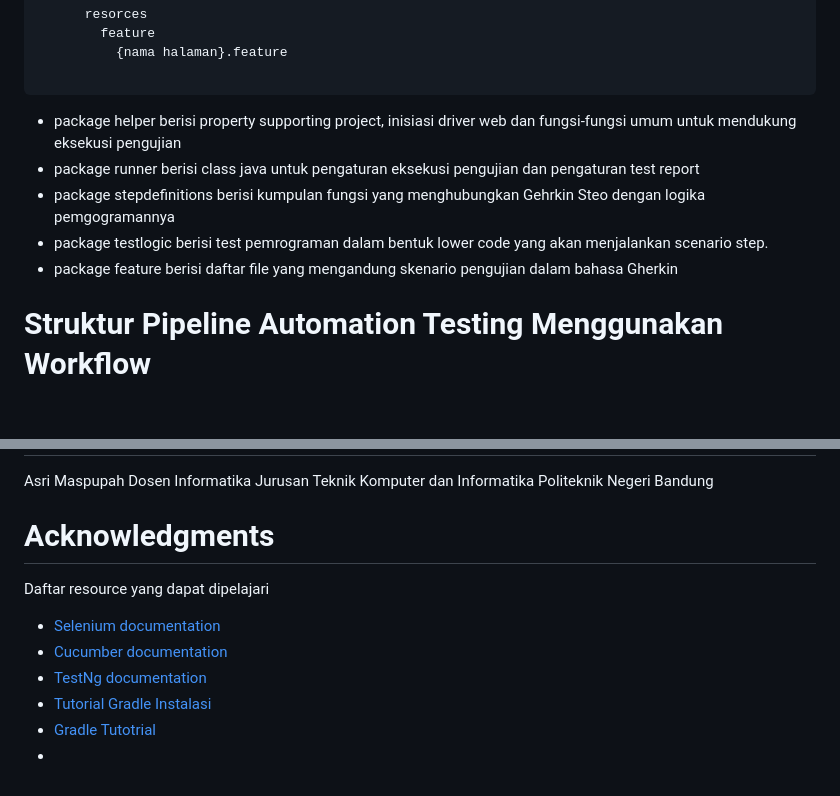
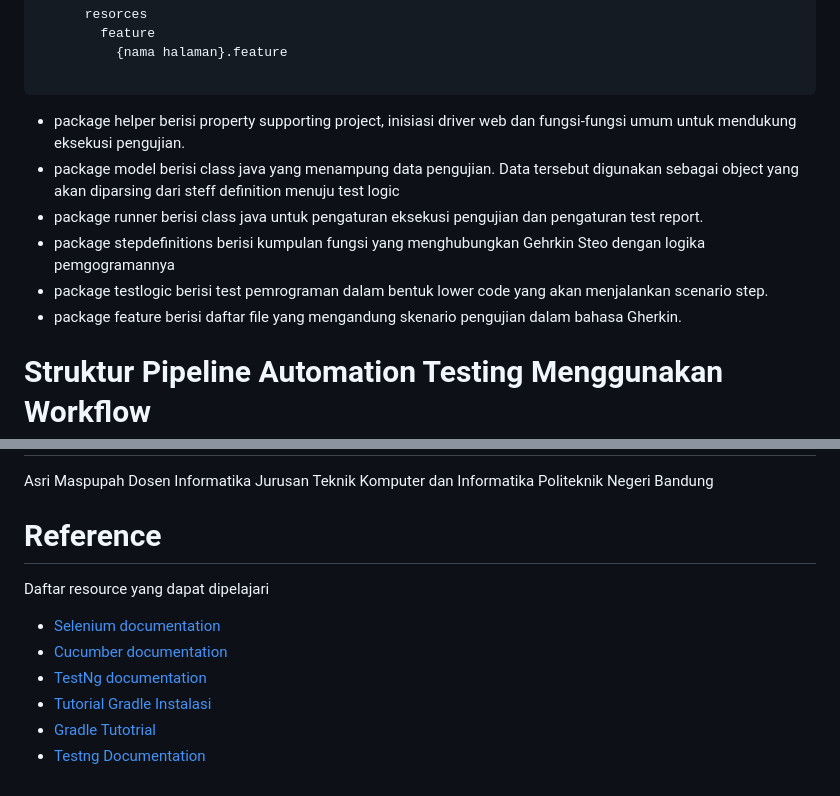
Before and after one commit to asrimaspupah89/final-project-automation-testing-jayjay, a Markdown page: README.md, 2 parts joined by grey strips. Drawn GitHub-style; blank space fills up the shorter version.

Commit message:
Update structur project info in readme file

````diff
--- a/README.md
+++ b/README.md
@@ -130,11 +130,12 @@ Tujuan project adalah proses pengujian automation web dab api, sehingga kode pro
           {nama halaman}.feature
 
 ```
-- package helper berisi property supporting project, inisiasi driver web dan fungsi-fungsi umum untuk mendukung eksekusi pengujian
-- package runner berisi class java untuk pengaturan eksekusi pengujian dan pengaturan test report
+- package helper berisi property supporting project, inisiasi driver web dan fungsi-fungsi umum untuk mendukung eksekusi pengujian.
+- package model berisi class java yang menampung data pengujian. Data tersebut digunakan sebagai object yang akan diparsing dari steff definition menuju test logic
+- package runner berisi class java untuk pengaturan eksekusi pengujian dan pengaturan test report.
 - package stepdefinitions berisi kumpulan fungsi yang menghubungkan Gehrkin Steo dengan logika pemgogramannya
 - package testlogic berisi test pemrograman dalam bentuk lower code yang akan menjalankan scenario step.
-- package feature berisi daftar file yang mengandung skenario pengujian dalam bahasa Gherkin
+- package feature berisi daftar file yang mengandung skenario pengujian dalam bahasa Gherkin.
 
 # Struktur Pipeline Automation Testing Menggunakan Workflow
 Proyek ini sudah menerapkan continous integration testing ketika terjadi perubahan kode program saat melakukan push ke GitHub [master], strtukr jobs yang dilakukan adalah
@@ -227,11 +228,11 @@ Dosen Informatika Jurusan Teknik Komputer dan Informatika</br>
 Politeknik Negeri Bandung</br>
 </span>
 
-# Acknowledgments
+# Reference
 Daftar resource yang dapat dipelajari
 - <a href="https://www.selenium.dev/documentation/">Selenium documentation</a>
 - <a href="https://cucumber.io/docs/cucumber/">Cucumber documentation</a>
 - <a href="https://www.javadoc.io/doc/org.testng/testng/6.8.17/org/testng/Assert.html">TestNg documentation</a>
 - <a href="https://gradle.org/install/">Tutorial Gradle Instalasi</a>
 - <a href="https://www.youtube.com/playlist?list=PL-CtdCApEFH8yGJzfU_gners0ybO4MlrV">Gradle Tutotrial</a>
-- <a href="https://www.javadoc.io/doc/org.testng/testng/6.8.17/org/testng/Assert.html"></a>
+- <a href="https://www.javadoc.io/doc/org.testng/testng/6.8.17/org/testng/Assert.html">Testng Documentation</a>
````
Also changed, not shown: other parts of README.md (+12 -12 lines).
